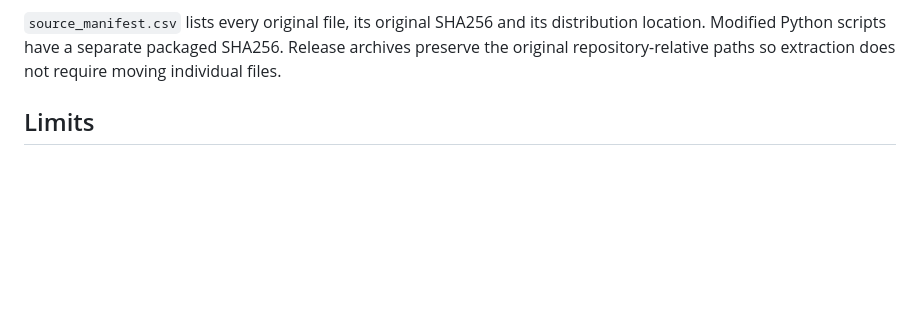
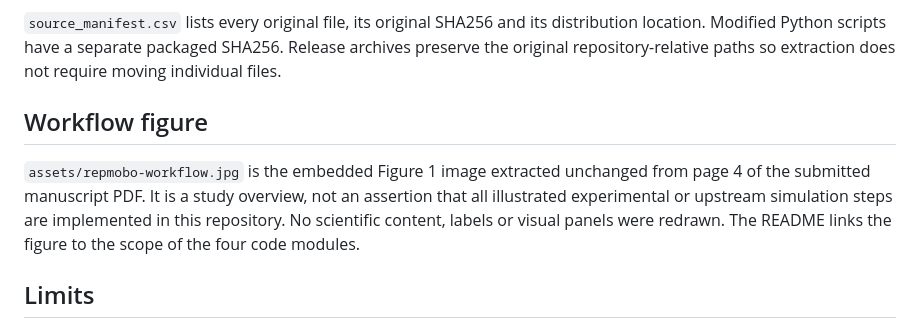
Before and after one commit to 1312051877/RepMOBO, a Markdown page: docs/REPRODUCIBILITY.md, the part around the change. Drawn GitHub-style; blank space fills up the shorter version.

```diff
--- a/docs/REPRODUCIBILITY.md
+++ b/docs/REPRODUCIBILITY.md
@@ -34,6 +34,14 @@ The original combined README was replaced by a repository landing page and modul
 location. Modified Python scripts have a separate packaged SHA256. Release archives preserve
 the original repository-relative paths so extraction does not require moving individual files.
 
+## Workflow figure
+
+`assets/repmobo-workflow.jpg` is the embedded Figure 1 image extracted unchanged from
+page 4 of the submitted manuscript PDF. It is a study overview, not an assertion that
+all illustrated experimental or upstream simulation steps are implemented in this repository.
+No scientific content, labels or visual panels were redrawn. The README links the figure to
+the scope of the four code modules.
+
 ## Limits
 
 - The preprocessing descriptor workbook used before edge-case filtering is not supplied.
```
Also changed, not shown: README.md (+18 -0 lines), docs/assets/repmobo-workflow.jpg (added).
